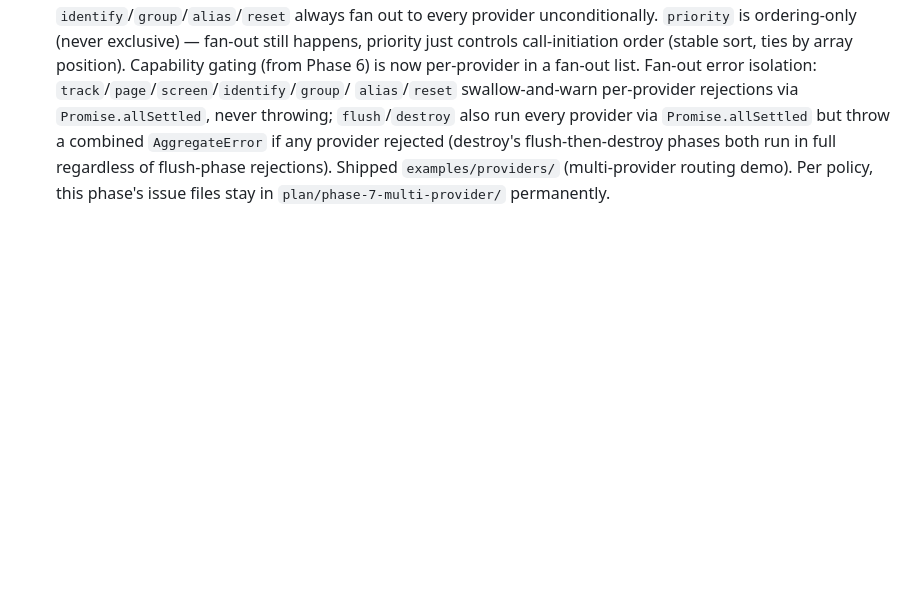
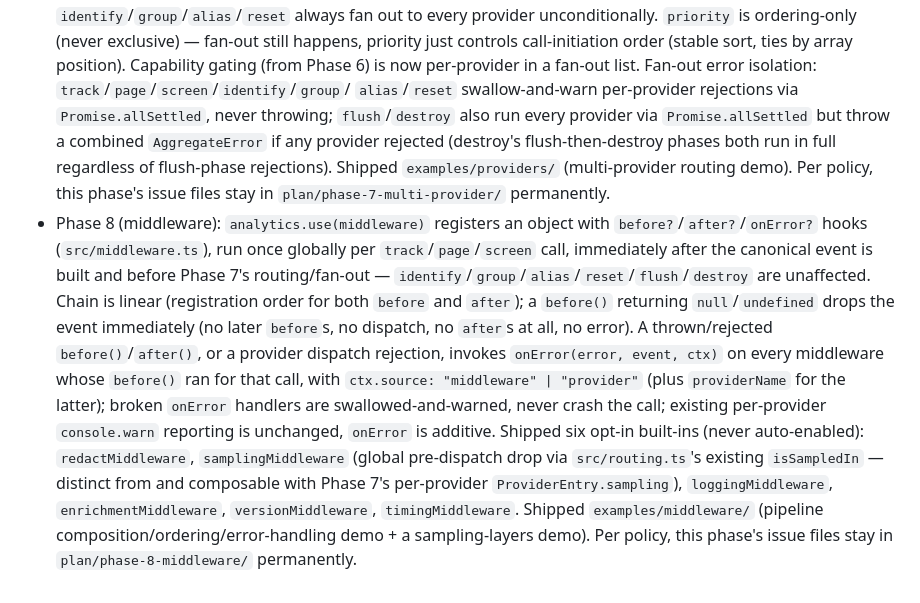
Before and after one commit to DevKovan/typetrack, a Markdown page: plan/CHANGELOG.md, the part around the change. Rendered like a GitHub page; blank space fills up the shorter version.

Commit message:
Add Phase 8 (middleware) entry to plan changelog

```diff
--- a/plan/CHANGELOG.md
+++ b/plan/CHANGELOG.md
@@ -75,3 +75,26 @@ are the record, this is just a trail of what happened when.
   in full regardless of flush-phase rejections). Shipped
   `examples/providers/` (multi-provider routing demo). Per policy, this
   phase's issue files stay in `plan/phase-7-multi-provider/` permanently.
+- Phase 8 (middleware): `analytics.use(middleware)` registers an object
+  with `before?`/`after?`/`onError?` hooks (`src/middleware.ts`), run
+  once globally per `track`/`page`/`screen` call, immediately after the
+  canonical event is built and before Phase 7's routing/fan-out —
+  `identify`/`group`/`alias`/`reset`/`flush`/`destroy` are unaffected.
+  Chain is linear (registration order for both `before` and `after`); a
+  `before()` returning `null`/`undefined` drops the event immediately
+  (no later `before`s, no dispatch, no `after`s at all, no error). A
+  thrown/rejected `before()`/`after()`, or a provider dispatch rejection,
+  invokes `onError(error, event, ctx)` on every middleware whose
+  `before()` ran for that call, with `ctx.source: "middleware" |
+  "provider"` (plus `providerName` for the latter); broken `onError`
+  handlers are swallowed-and-warned, never crash the call; existing
+  per-provider `console.warn` reporting is unchanged, `onError` is
+  additive. Shipped six opt-in built-ins (never auto-enabled):
+  `redactMiddleware`, `samplingMiddleware` (global pre-dispatch drop via
+  `src/routing.ts`'s existing `isSampledIn` — distinct from and
+  composable with Phase 7's per-provider `ProviderEntry.sampling`),
+  `loggingMiddleware`, `enrichmentMiddleware`, `versionMiddleware`,
+  `timingMiddleware`. Shipped `examples/middleware/` (pipeline
+  composition/ordering/error-handling demo + a sampling-layers demo).
+  Per policy, this phase's issue files stay in
+  `plan/phase-8-middleware/` permanently.
```
